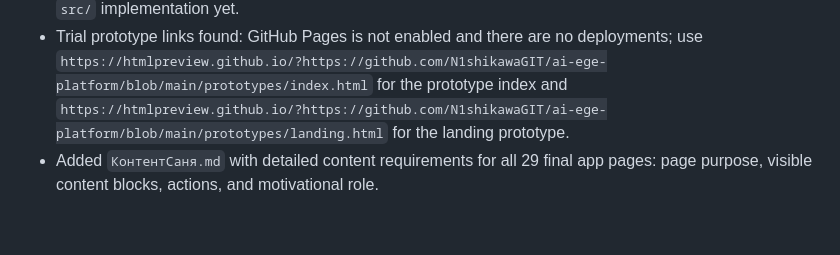
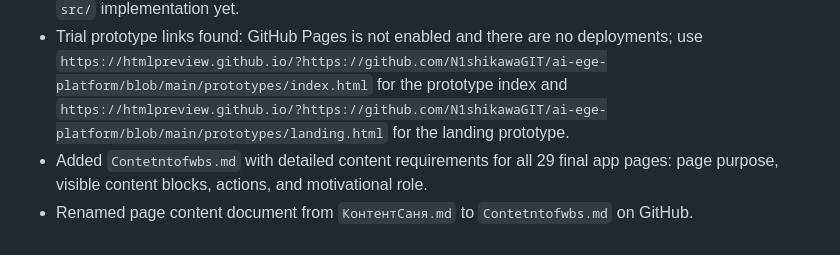
Before and after one commit to N1shikawaGIT/ai-ege-platform, a Markdown page: AGENTS.md, the part around the change. GitHub-like rendering.

Commit message:
docs: update agent notes for content file rename

```diff
--- a/AGENTS.md
+++ b/AGENTS.md
@@ -121,4 +121,5 @@ Before committing app code, run the relevant checks. For documentation-only chan
 - The latest local/GitHub setup completed in this chat: Git 2.54.0 and GitHub CLI 2.95.0 were installed, GitHub CLI was authenticated as `N1shikawaGIT`, Git user config was set to `N1shikawaGIT <297624683+N1shikawaGIT@users.noreply.github.com>`, and GitHub CLI was configured as the HTTPS credential helper.
 - Repository review completed: the repo currently contains documentation, HTML prototypes, config files, setup guides, assets, and a 20-question math base JSON bank, but no real Next.js `app/`, `pages/`, or `src/` implementation yet.
 - Trial prototype links found: GitHub Pages is not enabled and there are no deployments; use `https://htmlpreview.github.io/?https://github.com/N1shikawaGIT/ai-ege-platform/blob/main/prototypes/index.html` for the prototype index and `https://htmlpreview.github.io/?https://github.com/N1shikawaGIT/ai-ege-platform/blob/main/prototypes/landing.html` for the landing prototype.
-- Added `КонтентСаня.md` with detailed content requirements for all 29 final app pages: page purpose, visible content blocks, actions, and motivational role.
+- Added `Contetntofwbs.md` with detailed content requirements for all 29 final app pages: page purpose, visible content blocks, actions, and motivational role.
+- Renamed page content document from `КонтентСаня.md` to `Contetntofwbs.md` on GitHub.
```
